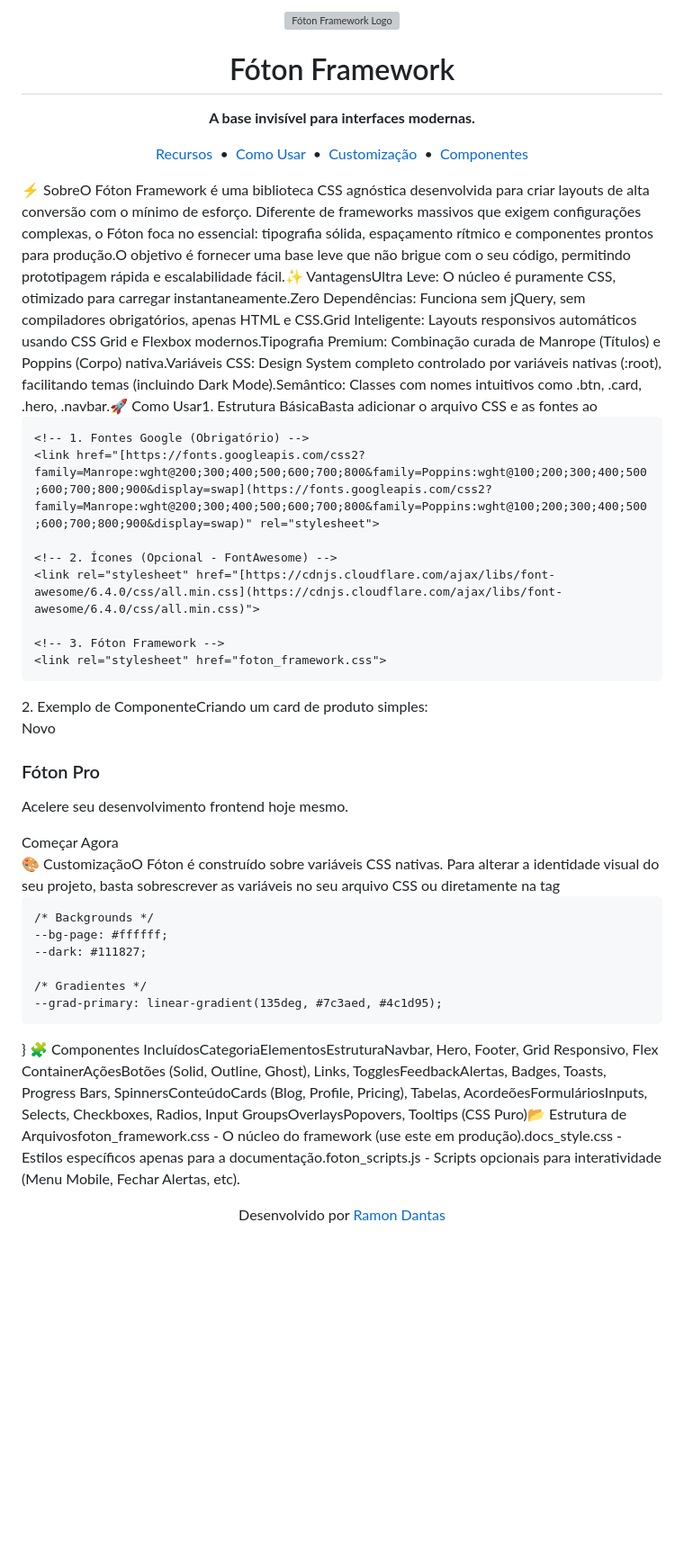
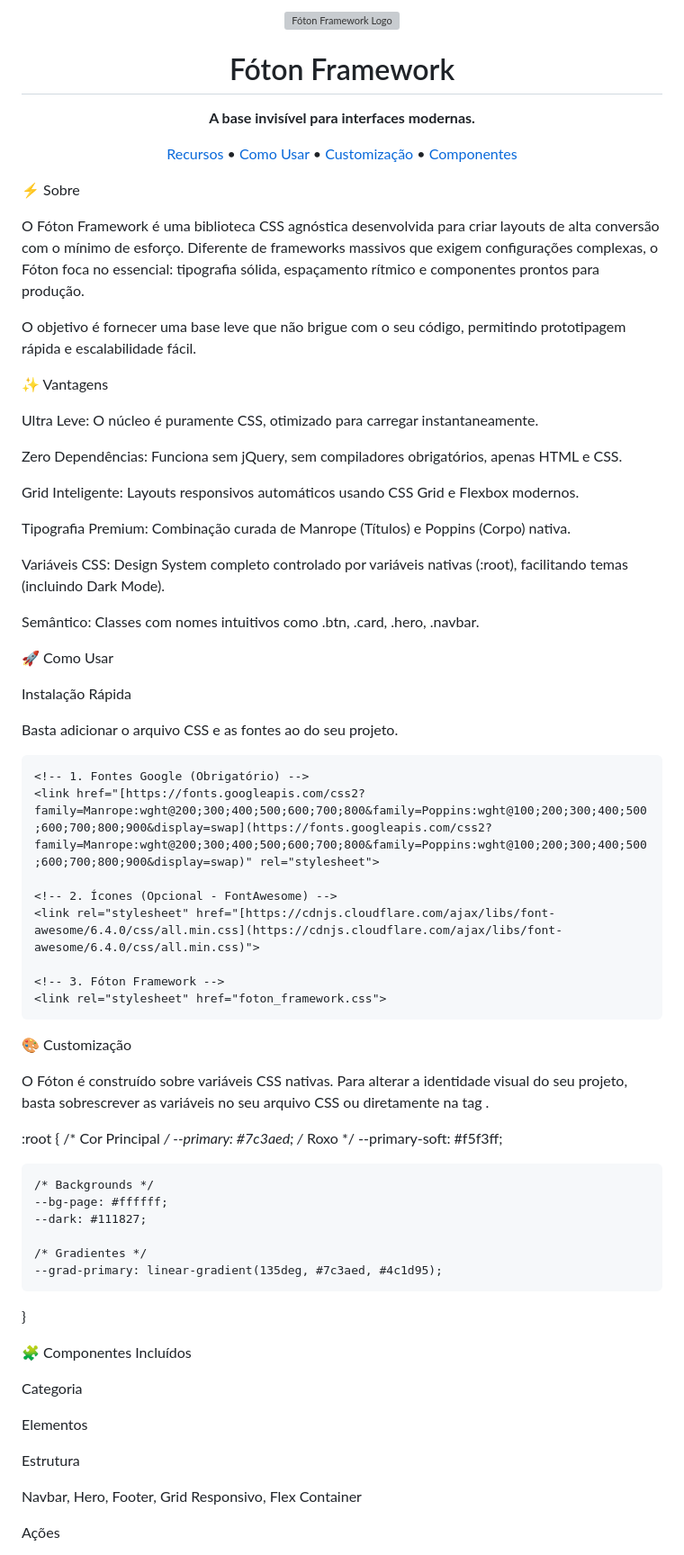
Before and after one commit to RamonDantasPolicarpo/Foton_Framework, a Markdown page: README.md, the part around one of its changes. Shown at 90% size. GitHub-like rendering; blank space fills up the shorter version; grey boxes are pictures that could not be loaded.

```diff
--- a/README.md
+++ b/README.md
@@ -1,4 +1,44 @@
-<div align="center"> <img src="/vector/Logo.svg" alt="Fóton Framework Logo" width="120" /> <h1>Fóton Framework</h1> <p><strong>A base invisível para interfaces modernas.</strong></p><p> <a href="#recursos">Recursos</a>  •  <a href="#como-usar">Como Usar</a>  •  <a href="#customização">Customização</a>  •  <a href="#componentes">Componentes</a> </p></div>⚡ SobreO Fóton Framework é uma biblioteca CSS agnóstica desenvolvida para criar layouts de alta conversão com o mínimo de esforço. Diferente de frameworks massivos que exigem configurações complexas, o Fóton foca no essencial: tipografia sólida, espaçamento rítmico e componentes prontos para produção.O objetivo é fornecer uma base leve que não brigue com o seu código, permitindo prototipagem rápida e escalabilidade fácil.✨ VantagensUltra Leve: O núcleo é puramente CSS, otimizado para carregar instantaneamente.Zero Dependências: Funciona sem jQuery, sem compiladores obrigatórios, apenas HTML e CSS.Grid Inteligente: Layouts responsivos automáticos usando CSS Grid e Flexbox modernos.Tipografia Premium: Combinação curada de Manrope (Títulos) e Poppins (Corpo) nativa.Variáveis CSS: Design System completo controlado por variáveis nativas (:root), facilitando temas (incluindo Dark Mode).Semântico: Classes com nomes intuitivos como .btn, .card, .hero, .navbar.🚀 Como Usar1. Estrutura BásicaBasta adicionar o arquivo CSS e as fontes ao <head> do seu projeto.<!DOCTYPE html>
+<div align="center">
+<img src="vector/Logo.svg" alt="Fóton Framework Logo" width="120" />
+<h1>Fóton Framework</h1>
+<p><strong>A base invisível para interfaces modernas.</strong></p>
+
+<p>
+<a href="#recursos">Recursos</a> •
+<a href="#como-usar">Como Usar</a> •
+<a href="#customização">Customização</a> •
+<a href="#componentes">Componentes</a>
+</p>
+
+</div>
+
+⚡ Sobre
+
+O Fóton Framework é uma biblioteca CSS agnóstica desenvolvida para criar layouts de alta conversão com o mínimo de esforço. Diferente de frameworks massivos que exigem configurações complexas, o Fóton foca no essencial: tipografia sólida, espaçamento rítmico e componentes prontos para produção.
+
+O objetivo é fornecer uma base leve que não brigue com o seu código, permitindo prototipagem rápida e escalabilidade fácil.
+
+✨ Vantagens
+
+Ultra Leve: O núcleo é puramente CSS, otimizado para carregar instantaneamente.
+
+Zero Dependências: Funciona sem jQuery, sem compiladores obrigatórios, apenas HTML e CSS.
+
+Grid Inteligente: Layouts responsivos automáticos usando CSS Grid e Flexbox modernos.
+
+Tipografia Premium: Combinação curada de Manrope (Títulos) e Poppins (Corpo) nativa.
+
+Variáveis CSS: Design System completo controlado por variáveis nativas (:root), facilitando temas (incluindo Dark Mode).
+
+Semântico: Classes com nomes intuitivos como .btn, .card, .hero, .navbar.
+
+🚀 Como Usar
+
+Instalação Rápida
+
+Basta adicionar o arquivo CSS e as fontes ao <head> do seu projeto.
+
+<!DOCTYPE html>
 <html lang="pt-br">
 <head>
     <meta charset="UTF-8">
@@ -17,15 +57,13 @@
     <!-- Seu conteúdo aqui -->
 </body>
 </html>
-2. Exemplo de ComponenteCriando um card de produto simples:<div class="card">
-  <div class="card-body">
-    <span class="badge badge-success">Novo</span>
-    <h3>Fóton Pro</h3>
-    <p>Acelere seu desenvolvimento frontend hoje mesmo.</p>
-    <button class="btn btn-gradient">Começar Agora</button>
-  </div>
-</div>
-🎨 CustomizaçãoO Fóton é construído sobre variáveis CSS nativas. Para alterar a identidade visual do seu projeto, basta sobrescrever as variáveis no seu arquivo CSS ou diretamente na tag <style>.:root {
+
+
+🎨 Customização
+
+O Fóton é construído sobre variáveis CSS nativas. Para alterar a identidade visual do seu projeto, basta sobrescrever as variáveis no seu arquivo CSS ou diretamente na tag <style>.
+
+:root {
     /* Cor Principal */
     --primary: #7c3aed;       /* Roxo */
     --primary-soft: #f5f3ff;
@@ -37,4 +75,17 @@
     /* Gradientes */
     --grad-primary: linear-gradient(135deg, #7c3aed, #4c1d95);
 }
-🧩 Componentes IncluídosCategoriaElementosEstruturaNavbar, Hero, Footer, Grid Responsivo, Flex ContainerAçõesBotões (Solid, Outline, Ghost), Links, TogglesFeedbackAlertas, Badges, Toasts, Progress Bars, SpinnersConteúdoCards (Blog, Profile, Pricing), Tabelas, AcordeõesFormuláriosInputs, Selects, Checkboxes, Radios, Input GroupsOverlaysPopovers, Tooltips (CSS Puro)📂 Estrutura de Arquivosfoton_framework.css - O núcleo do framework (use este em produção).docs_style.css - Estilos específicos apenas para a documentação.foton_scripts.js - Scripts opcionais para interatividade (Menu Mobile, Fechar Alertas, etc).<div align="center"> <p>Desenvolvido por <a href="https://github.com/RamonDantasPolicarpo">Ramon Dantas</a></p> </div>
+
+
+🧩 Componentes Incluídos
+
+Categoria
+
+Elementos
+
+Estrutura
+
+Navbar, Hero, Footer, Grid Responsivo, Flex Container
+
+Ações
+
```
Also changed, not shown: other parts of README.md (+29 -0 lines).
